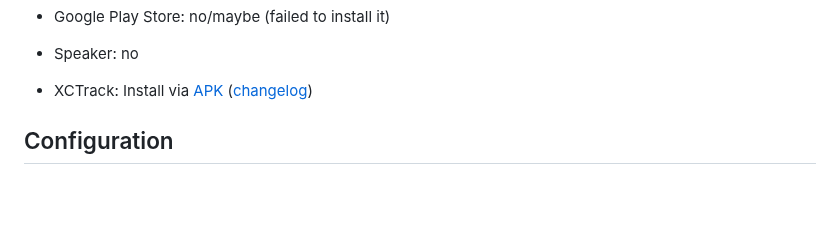
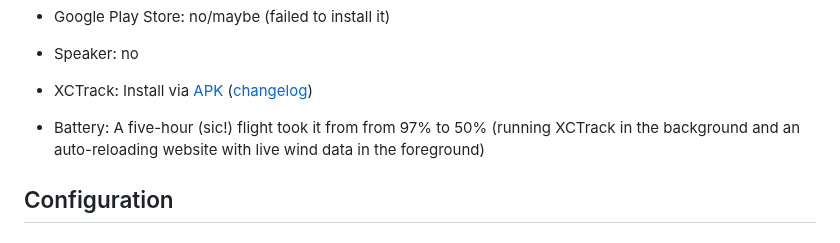
Before and after one commit to HenrikBengtsson/my-paragliding-setup, a Markdown page: README.md, the part around the change. Drawn GitHub-style; blank space fills up the shorter version.

Commit message:
Poke 3: 98% to 50% from a 5-hour flight

```diff
--- a/README.md
+++ b/README.md
@@ -158,6 +158,9 @@ I ordered the [ONYX BOOX Poke 3] e-reader from BestBuy USA on
 * XCTrack: Install via [APK](https://xctrack.org/Download.html)
   ([changelog](https://xctrack.org/Change_Log.html))
 
+* Battery: A five-hour (sic!) flight took it from from 97% to 50%
+  (running XCTrack in the background and an auto-reloading website
+  with live wind data in the foreground)
 
 
 ## Configuration
```
